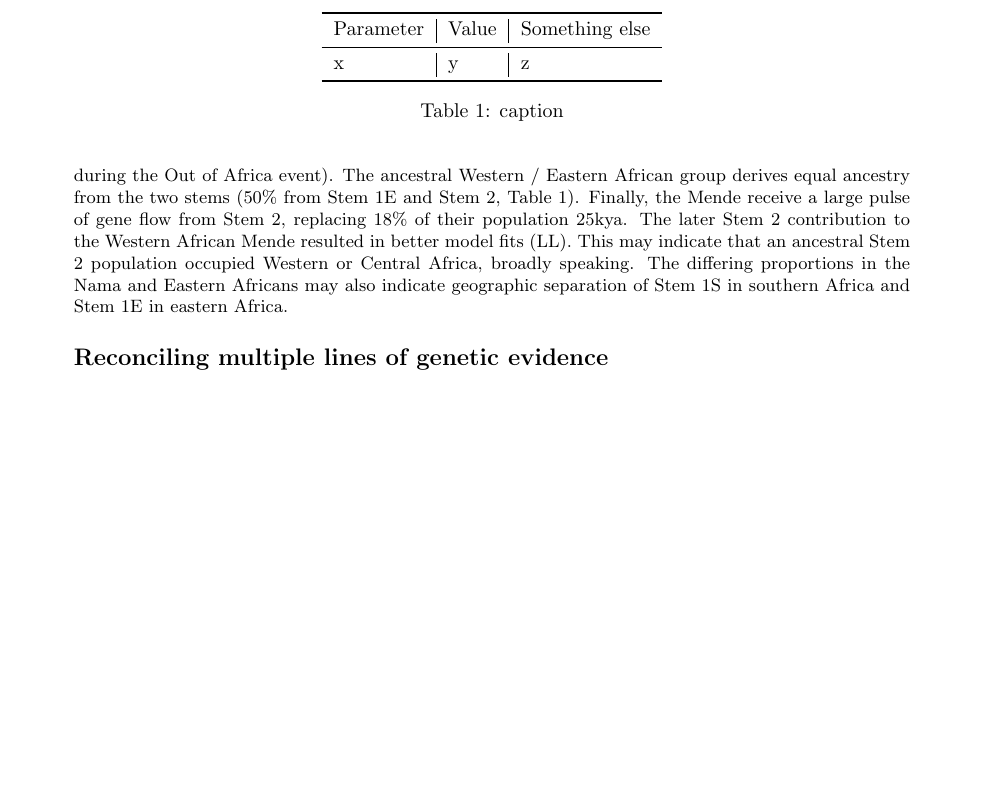
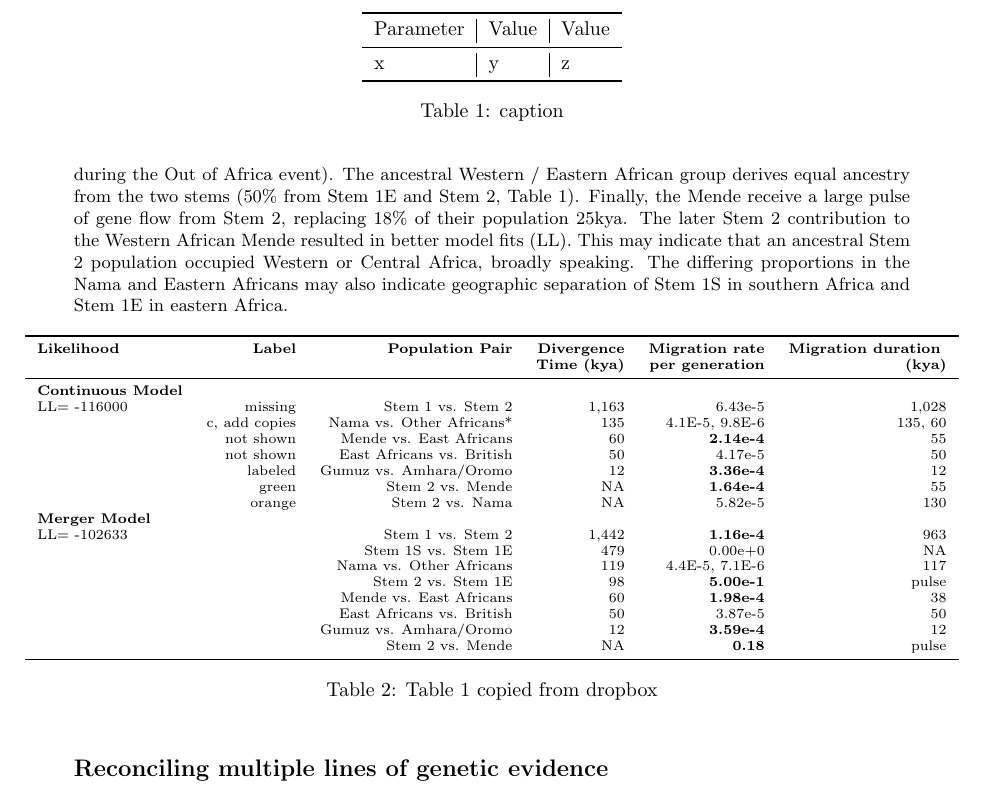
Before and after one commit to apragsdale/african-structure-paper, a LaTeX document (paper.tex): part of page 5 of 10 before the commit and part of page 5 of 11 after it, cut so that both start at the same text, the shorter picture padded with empty space. Compiled offline with pdfLaTeX.

Commit message:
added (a version of) table 1

```diff
--- a/paper.tex
+++ b/paper.tex
@@ -312,13 +313,48 @@ Stem 1S in southern Africa and Stem 1E in eastern Africa.
     \centering
     \begin{tabular}{l|l|l}
         \toprule
-        Parameter & Value & Something else \\
+        Parameter & Value & Value \\
         \midrule
         x & y & z \\
         \bottomrule
     \end{tabular}
     \caption{caption}
     \label{tab:migration-rates}
+\end{table}
+
+%Please add the following packages if necessary:
+%\usepackage{booktabs, multirow} % for borders and merged ranges
+%\usepackage{soul}% for underlines
+%\usepackage[table]{xcolor} % for cell colors
+%\usepackage{changepage,threeparttable} % for wide tables
+%If the table is too wide, replace \begin{table}[!htp]...\end{table} with
+%\begin{adjustwidth}{-2.5 cm}{-2.5 cm}\centering\begin{threeparttable}[!htb]...\end{threeparttable}\end{adjustwidth}
+\begin{table}[!htp]\centering
+
+\scriptsize
+\begin{tabular}{lrrrrrr}\toprule
+\textbf{Likelihood} &\textbf{Label} &\textbf{Population Pair} &\textbf{Divergence}&\textbf{Migration rate} &\textbf{Migration duration } \\
+& & & \textbf{Time (kya)} & \textbf{per generation} &\textbf{ (kya)}\\\midrule
+\textbf{Continuous Model} & & & & & \\
+LL= -116000 &missing &Stem 1 vs. Stem 2 &1,163 &6.43e-5 &1,028 \\
+&c, add copies &Nama vs. Other Africans* &135 &4.1E-5, 9.8E-6 &135, 60 \\
+& not shown &Mende vs. East Africans &60 &\textbf{2.14e-4} &55 \\
+& not shown &East Africans vs. British &50 &4.17e-5 &50 \\
+& labeled &Gumuz vs. Amhara/Oromo &12 &\textbf{3.36e-4} &12 \\
+& green &Stem 2 vs. Mende &NA &\textbf{1.64e-4} &55 \\
+& orange &Stem 2 vs. Nama &NA &5.82e-5 &130 \\
+\textbf{Merger Model} & & & & & \\
+LL= -102633 & &Stem 1 vs. Stem 2 &1,442 &\textbf{1.16e-4} &963 \\
+& &Stem 1S vs. Stem 1E &479 &0.00e+0 &NA \\
+& &Nama vs. Other Africans &119 &4.4E-5, 7.1E-6 &117 \\
+& &Stem 2 vs. Stem 1E &98 &\textbf{5.00e-1} &pulse \\
+& &Mende vs. East Africans &60 &\textbf{1.98e-4} &38 \\
+& &East Africans vs. British &50 &3.87e-5 &50 \\
+& &Gumuz vs. Amhara/Oromo &12 &\textbf{3.59e-4} &12 \\
+& &Stem 2 vs. Mende &NA &\textbf{0.18} &pulse \\
+\bottomrule
+\end{tabular}
+\caption{Table 1 copied from dropbox}
 \end{table}
 
 \subsection*{Reconciling multiple lines of genetic evidence}
```
Also changed, not shown: paper.tex (1 more changed lines).
